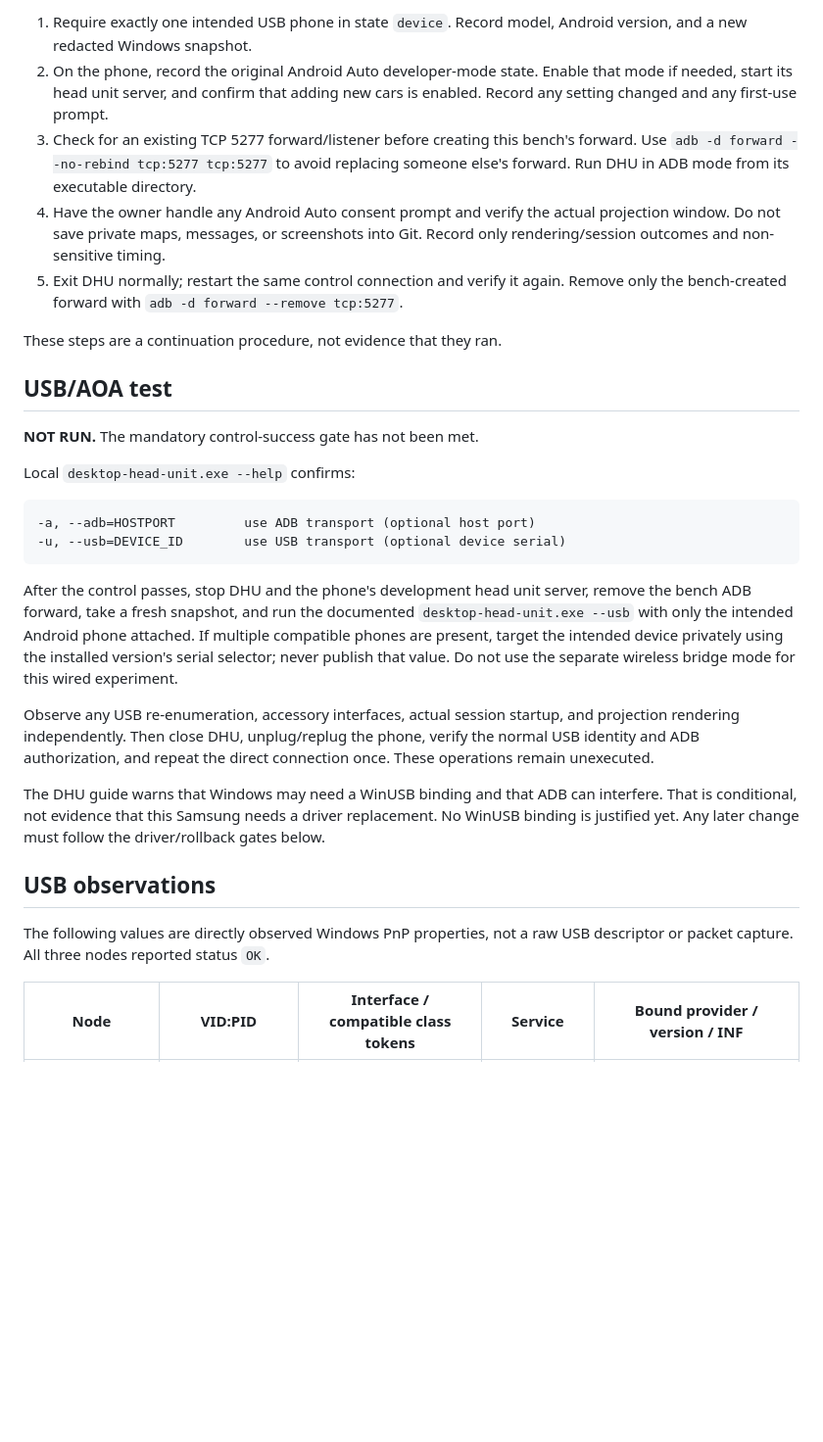
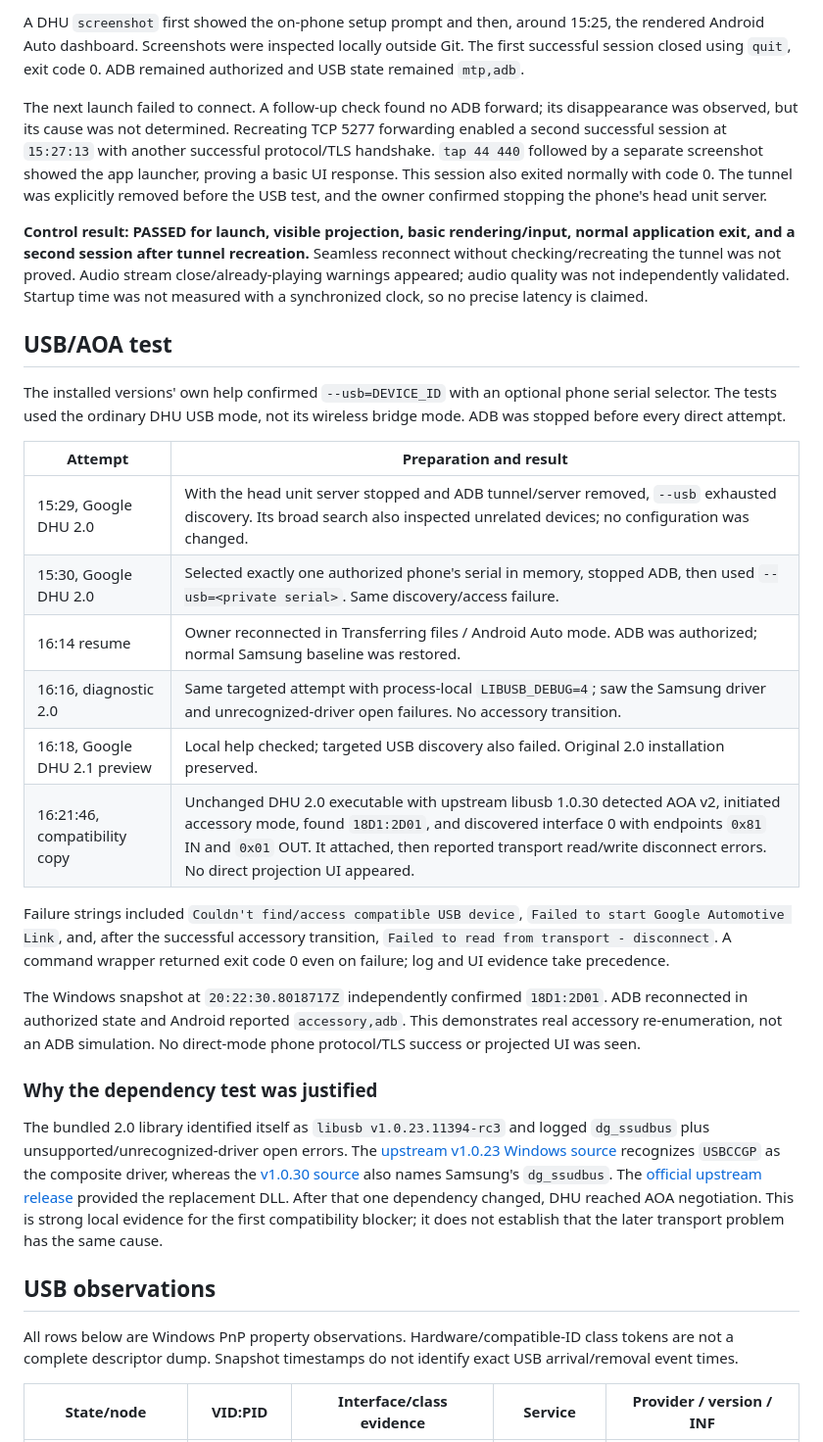
Before and after one commit to jfhutchi/jeep_uconnect_custom, a Markdown page: reports/android_auto_dhu_usb_bench.md, the part around one of its changes. Shown at 98% size. Drawn GitHub-style; blank space fills up the shorter version.

````diff
--- a/reports/android_auto_dhu_usb_bench.md
+++ b/reports/android_auto_dhu_usb_bench.md
@@ -128,52 +145,67 @@ describe the on-phone development menu.
 
-1. Require exactly one intended USB phone in state `device`. Record model,
-   Android version, and a new redacted Windows snapshot.
-2. On the phone, record the original Android Auto developer-mode state. Enable
-   that mode if needed, start its head unit server, and confirm that adding new
-   cars is enabled. Record any setting changed and any first-use prompt.
-3. Check for an existing TCP 5277 forward/listener before creating this bench's
-   forward. Use `adb -d forward --no-rebind tcp:5277 tcp:5277` to avoid replacing
-   someone else's forward. Run DHU in ADB mode from its executable directory.
-4. Have the owner handle any Android Auto consent prompt and verify the actual
-   projection window. Do not save private maps, messages, or screenshots into
-   Git. Record only rendering/session outcomes and non-sensitive timing.
-5. Exit DHU normally; restart the same control connection and verify it again.
-   Remove only the bench-created forward with `adb -d forward --remove tcp:5277`.
+A DHU `screenshot` first showed the on-phone setup prompt and then, around
+15:25, the rendered Android Auto dashboard. Screenshots were inspected locally
+outside Git. The first successful session closed using `quit`, exit code 0.
+ADB remained authorized and USB state remained `mtp,adb`.
 
-These steps are a continuation procedure, not evidence that they ran.
+The next launch failed to connect. A follow-up check found no ADB forward;
+its disappearance was observed, but its cause was not determined. Recreating
+TCP 5277 forwarding enabled a second successful session at `15:27:13` with
+another successful protocol/TLS handshake. `tap 44 440` followed by a separate
+screenshot showed the app launcher, proving a basic UI response. This session
+also exited normally with code 0. The tunnel was explicitly removed before the
+USB test, and the owner confirmed stopping the phone's head unit server.
+
+**Control result: PASSED for launch, visible projection, basic rendering/input,
+normal application exit, and a second session after tunnel recreation.**
+Seamless reconnect without checking/recreating the tunnel was not proved.
+Audio stream close/already-playing warnings appeared; audio quality was not
+independently validated. Startup time was not measured with a synchronized
+clock, so no precise latency is claimed.
 
 ## USB/AOA test
 
-**NOT RUN.** The mandatory control-success gate has not been met.
+The installed versions' own help confirmed `--usb=DEVICE_ID` with an optional
+phone serial selector. The tests used the ordinary DHU USB mode, not its
+wireless bridge mode. ADB was stopped before every direct attempt.
 
-Local `desktop-head-unit.exe --help` confirms:
+| Attempt | Preparation and result |
+| --- | --- |
+| 15:29, Google DHU 2.0 | With the head unit server stopped and ADB tunnel/server removed, `--usb` exhausted discovery. Its broad search also inspected unrelated devices; no configuration was changed. |
+| 15:30, Google DHU 2.0 | Selected exactly one authorized phone's serial in memory, stopped ADB, then used `--usb=<private serial>`. Same discovery/access failure. |
+| 16:14 resume | Owner reconnected in Transferring files / Android Auto mode. ADB was authorized; normal Samsung baseline was restored. |
+| 16:16, diagnostic 2.0 | Same targeted attempt with process-local `LIBUSB_DEBUG=4`; saw the Samsung driver and unrecognized-driver open failures. No accessory transition. |
+| 16:18, Google DHU 2.1 preview | Local help checked; targeted USB discovery also failed. Original 2.0 installation preserved. |
+| 16:21:46, compatibility copy | Unchanged DHU 2.0 executable with upstream libusb 1.0.30 detected AOA v2, initiated accessory mode, found `18D1:2D01`, and discovered interface 0 with endpoints `0x81` IN and `0x01` OUT. It attached, then reported transport read/write disconnect errors. No direct projection UI appeared. |
 
-```text
--a, --adb=HOSTPORT         use ADB transport (optional host port)
--u, --usb=DEVICE_ID        use USB transport (optional device serial)
-```
+Failure strings included `Couldn't find/access compatible USB device`,
+`Failed to start Google Automotive Link`, and, after the successful accessory
+transition, `Failed to read from transport - disconnect`. A command wrapper
+returned exit code 0 even on failure; log and UI evidence take precedence.
 
-After the control passes, stop DHU and the phone's development head unit server,
-remove the bench ADB forward, take a fresh snapshot, and run the documented
-`desktop-head-unit.exe --usb` with only the intended Android phone attached.
-If multiple compatible phones are present, target the intended device privately
-using the installed version's serial selector; never publish that value.
-Do not use the separate wireless bridge mode for this wired experiment.
+The Windows snapshot at `20:22:30.8018717Z` independently confirmed
+`18D1:2D01`. ADB reconnected in authorized state and Android reported
+`accessory,adb`. This demonstrates real accessory re-enumeration, not an ADB
+simulation. No direct-mode phone protocol/TLS success or projected UI was seen.
 
-Observe any USB re-enumeration, accessory interfaces, actual session startup,
-and projection rendering independently. Then close DHU, unplug/replug the
-phone, verify the normal USB identity and ADB authorization, and repeat the
-direct connection once. These operations remain unexecuted.
+### Why the dependency test was justified
 
-The DHU guide warns that Windows may need a WinUSB binding and that ADB can
-interfere. That is conditional, not evidence that this Samsung needs a driver
-replacement. No WinUSB binding is justified yet. Any later change must follow
-the driver/rollback gates below.
+The bundled 2.0 library identified itself as `libusb v1.0.23.11394-rc3` and
+logged `dg_ssudbus` plus unsupported/unrecognized-driver open errors. The
+[upstream v1.0.23 Windows source](https://github.com/libusb/libusb/blob/v1.0.23/libusb/os/windows_winusb.c)
+recognizes `USBCCGP` as the composite driver, whereas the
+[v1.0.30 source](https://github.com/libusb/libusb/blob/v1.0.30/libusb/os/windows_winusb.c)
+also names Samsung's `dg_ssudbus`. The
+[official upstream release](https://github.com/libusb/libusb/releases/tag/v1.0.30)
+provided the replacement DLL. After that one dependency changed, DHU reached
+AOA negotiation. This is strong local evidence for the first compatibility
+blocker; it does not establish that the later transport problem has the same cause.
 
 ## USB observations
 
-The following values are directly observed Windows PnP properties, not a raw
-USB descriptor or packet capture. All three nodes reported status `OK`.
+All rows below are Windows PnP property observations. Hardware/compatible-ID
+class tokens are not a complete descriptor dump. Snapshot timestamps do not
+identify exact USB arrival/removal event times.
 
-| Node | VID:PID | Interface / compatible class tokens | Service | Bound provider / version / INF |
+| State/node | VID:PID | Interface/class evidence | Service | Provider / version / INF |
 | --- | --- | --- | --- | --- |
````
Also changed, not shown: other parts of reports/android_auto_dhu_usb_bench.md (+252 -252 lines).
